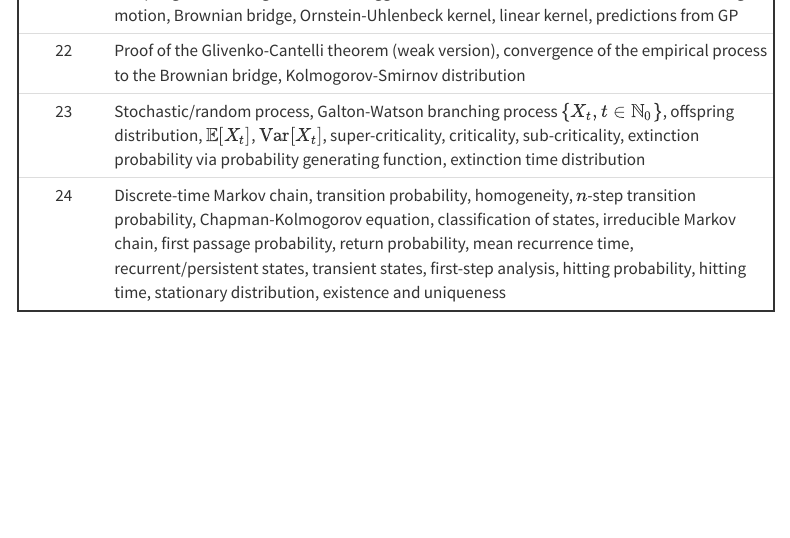
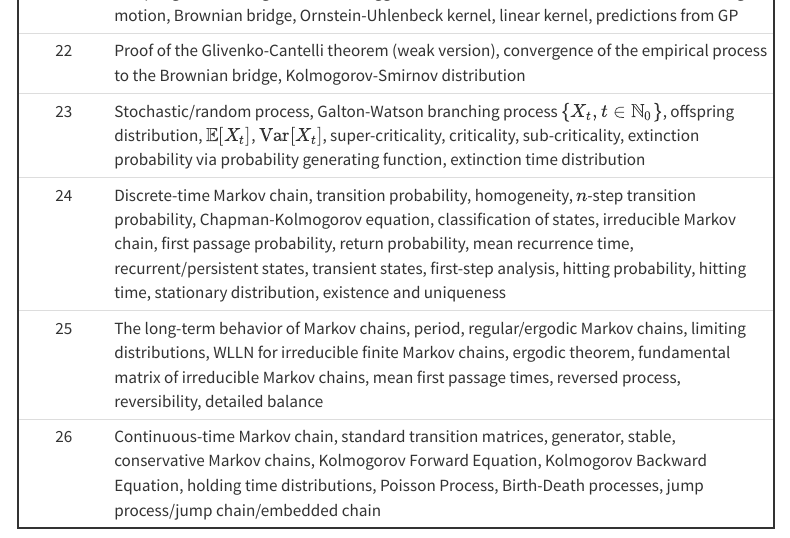
Before and after one commit to berkeley-stat201a/fall-2024, a Quarto document (schedule.qmd): the page in a window 1100 px wide, from 1700 px down. Rendered offline with R 4.5, knitr and Pandoc in place of Quarto, with nearby package versions; menus at the side of the page are left out.

Commit message:
updated schedule

```diff
--- a/schedule.qmd
+++ b/schedule.qmd
@@ -29,3 +29,5 @@ tbl-colwidths: [10, 90]
 | 22 | Proof of the Glivenko-Cantelli theorem (weak version), convergence of the empirical process to the Brownian bridge, Kolmogorov-Smirnov distribution |
 | 23 | Stochastic/random process, Galton-Watson branching process $\{X_t, t\in \mathbb{N}_0\}$, offspring distribution, $\mathbb{E}[X_t]$, $\text{Var}[X_t]$, super-criticality, criticality, sub-criticality, extinction probability via probability generating function, extinction time distribution  |
 | 24 | Discrete-time Markov chain, transition probability, homogeneity, $n$-step transition probability, Chapman-Kolmogorov equation, classification of states, irreducible Markov chain, first passage probability, return probability, mean recurrence time, recurrent/persistent states, transient states, first-step analysis, hitting probability, hitting time,  stationary distribution, existence and uniqueness |
+| 25 | The long-term behavior of Markov chains, period, regular/ergodic Markov chains, limiting distributions, WLLN for irreducible finite Markov chains, ergodic theorem, fundamental matrix of irreducible Markov chains, mean first passage times, reversed process, reversibility, detailed balance |
+| 26 | Continuous-time Markov chain, standard transition matrices, generator, stable, conservative Markov chains, Kolmogorov Forward Equation, Kolmogorov Backward Equation, holding time distributions, Poisson Process, Birth-Death processes, jump process/jump chain/embedded chain |
```
